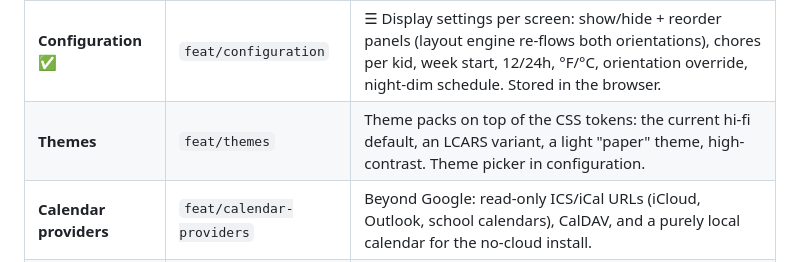
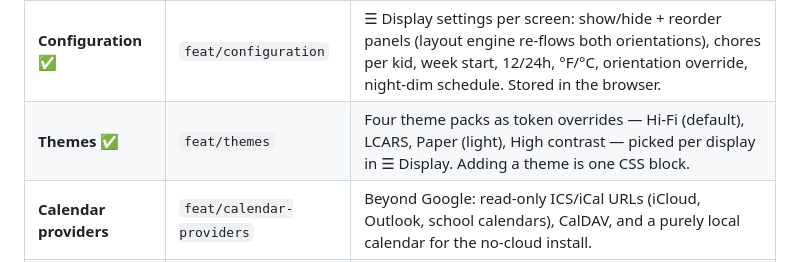
Before and after one commit to VonHoltenCodes/Free-Family-Planner, a Markdown page: ROADMAP.md, the part around the change. Rendered like a GitHub page.

```diff
--- a/ROADMAP.md
+++ b/ROADMAP.md
@@ -10,7 +10,7 @@ discussion lives in the linked issue.
 | **Local-host mode** ✅ | `feat/local-host` | `tools/serve.py`, Docker image + compose, systemd units, and Android / Raspberry Pi / Docker kiosk guides in `docs/kiosk/`. |
 | **Setup menu** ✅ | `feat/setup-menu` | ⚙ wizard: family, kids, location search + NWS test, Firebase paste + test, Google client check; writes `config.js` server-side (PHP or `serve.py`) or falls back to browser storage + download. Opens itself on first run. |
 | **Configuration** ✅ | `feat/configuration` | ☰ Display settings per screen: show/hide + reorder panels (layout engine re-flows both orientations), chores per kid, week start, 12/24h, °F/°C, orientation override, night-dim schedule. Stored in the browser. |
-| **Themes** | `feat/themes` | Theme packs on top of the CSS tokens: the current hi-fi default, an LCARS variant, a light "paper" theme, high-contrast. Theme picker in configuration. |
+| **Themes** ✅ | `feat/themes` | Four theme packs as token overrides — Hi-Fi (default), LCARS, Paper (light), High contrast — picked per display in ☰ Display. Adding a theme is one CSS block. |
 | **Calendar providers** | `feat/calendar-providers` | Beyond Google: read-only ICS/iCal URLs (iCloud, Outlook, school calendars), CalDAV, and a purely local calendar for the no-cloud install. |
 | **Data backends** | `feat/data-backends` | Beyond Firestore: browser-local storage for a single display, and a tiny self-hosted sync server (SQLite) so phones and the wall stay in sync without Google. |
 | **Weather options** | `feat/weather-options` | WeatherStar display picker (which screens rotate), metric units, and a plain conditions card for outside the US where NWS data does not exist. |
```
Also changed, not shown: README.md (+9 -0 lines), docs/roadmap/themes.md (+8 -4 lines), docs/themes/contrast.png (added), docs/themes/hifi.png (added), docs/themes/lcars.png (added), docs/themes/paper.png (added), 4 other files.
